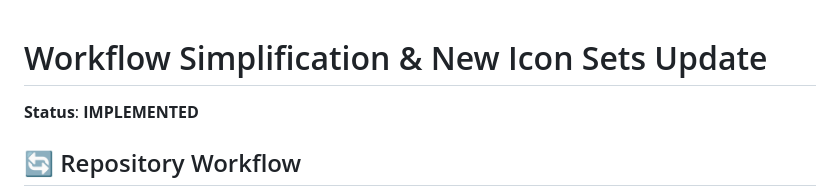
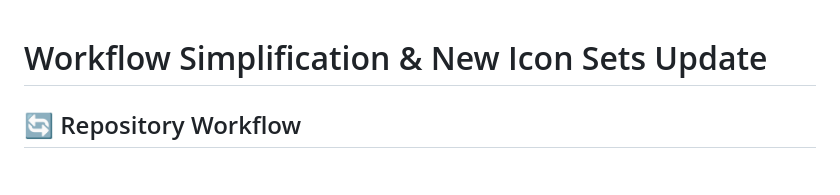
Before and after one commit to kumammanish/AaaS, a Markdown page: howto/WORKFLOW_SIMPLIFICATION_AND_ICONS_UPDATE.md, the part around one of its changes. Drawn GitHub-style; blank space fills up the shorter version.

Commit message:
Updated process workflow

```diff
--- a/howto/WORKFLOW_SIMPLIFICATION_AND_ICONS_UPDATE.md
+++ b/howto/WORKFLOW_SIMPLIFICATION_AND_ICONS_UPDATE.md
@@ -1,6 +1,4 @@
 # Workflow Simplification & New Icon Sets Update
-
-**Status**:  **IMPLEMENTED**
 
 ## 🔄 Repository Workflow
 
```
Also changed, not shown: other parts of howto/WORKFLOW_SIMPLIFICATION_AND_ICONS_UPDATE.md (+15 -15 lines).
